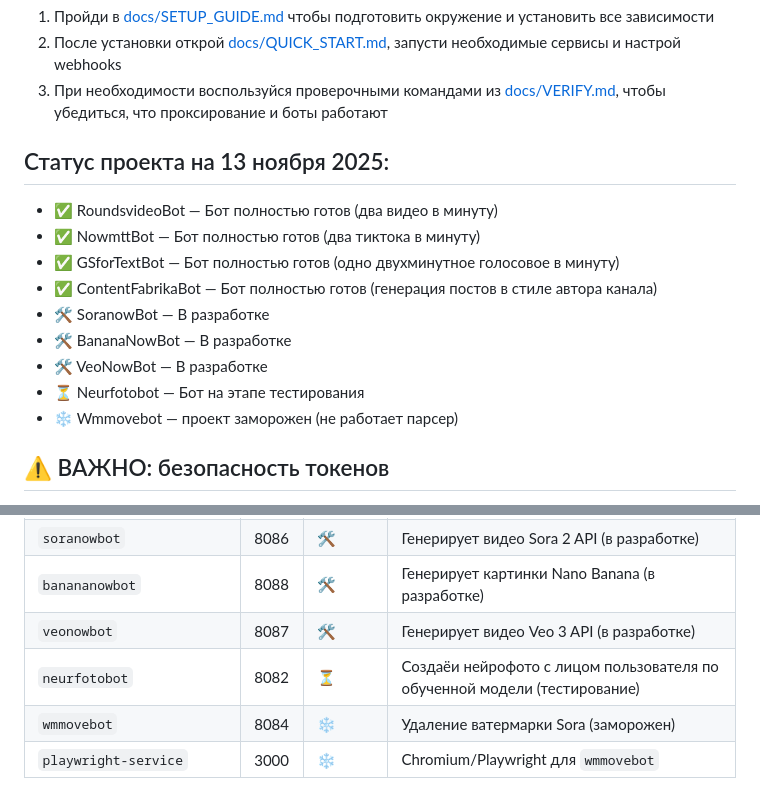
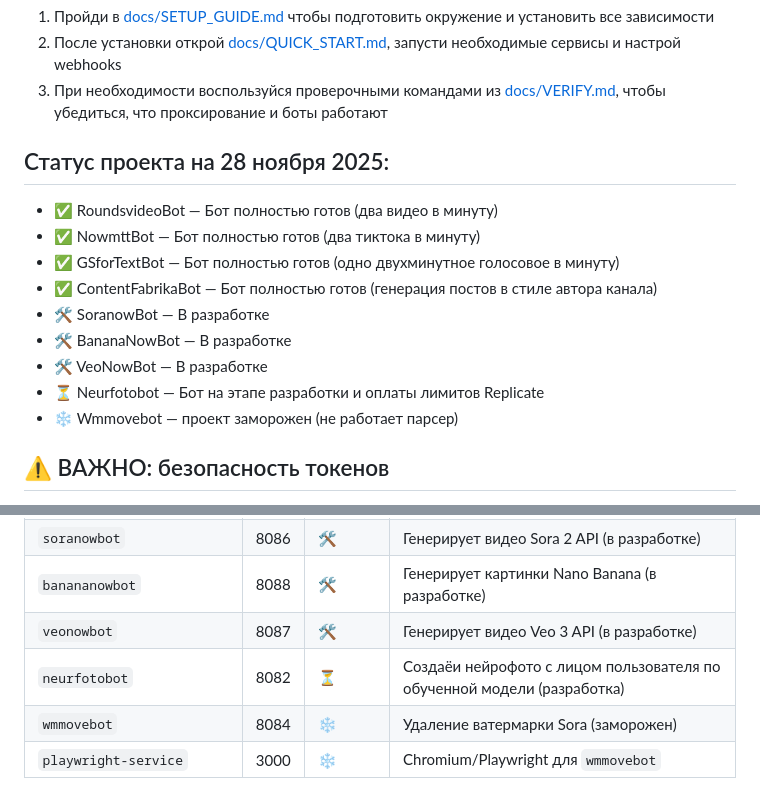
Before and after one commit to Dimaulta/Telegrambot, a Markdown page: README.md, 2 parts joined by grey strips. GitHub-like rendering.

Commit message:
fix: Обновил Readme на 28.11.2025

```diff
--- a/README.md
+++ b/README.md
@@ -11,7 +11,7 @@
 2. После установки открой [docs/QUICK_START.md](docs/QUICK_START.md), запусти необходимые сервисы и настрой webhooks
 3. При необходимости воспользуйся проверочными командами из [docs/VERIFY.md](docs/VERIFY.md), чтобы убедиться, что проксирование и боты работают
 
-## Статус проекта на 13 ноября 2025:
+## Статус проекта на 28 ноября 2025:
 
 - ✅ RoundsvideoBot — Бот полностью готов (два видео в минуту)
 - ✅ NowmttBot — Бот полностью готов (два тиктока в минуту)
@@ -20,7 +20,7 @@
 - 🛠️ SoranowBot — В разработке
 - 🛠️ BananaNowBot — В разработке
 - 🛠️ VeoNowBot — В разработке
-- ⏳ Neurfotobot — Бот на этапе тестирования
+- ⏳ Neurfotobot — Бот на этапе разработки и оплаты лимитов Replicate
 - ❄️ Wmmovebot — проект заморожен (не работает парсер)
 
 ## ⚠️ ВАЖНО: безопасность токенов
@@ -41,7 +41,7 @@
 | `soranowbot` | 8086 | 🛠️ | Генерирует видео Sora 2 API (в разработке) |
 | `banananowbot` | 8088 | 🛠️ | Генерирует картинки Nano Banana (в разработке) |
 | `veonowbot` | 8087 | 🛠️ | Генерирует видео Veo 3 API (в разработке) |
-| `neurfotobot` | 8082 | ⏳ | Создаёи нейрофото с лицом пользователя по обученной модели (тестирование) |
+| `neurfotobot` | 8082 | ⏳ | Создаёи нейрофото с лицом пользователя по обученной модели (разработка) |
 | `wmmovebot` | 8084 | ❄️ | Удаление ватермарки Sora (заморожен) |
 | `playwright-service` | 3000 | ❄️ | Chromium/Playwright для `wmmovebot` |
 
```
